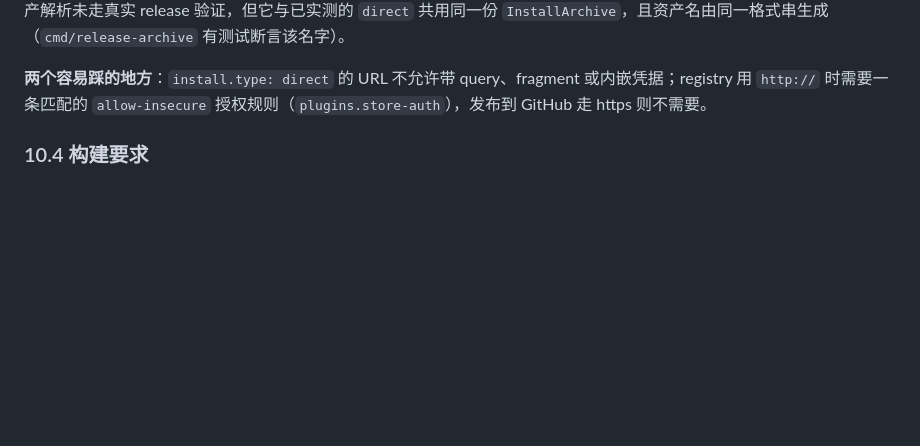
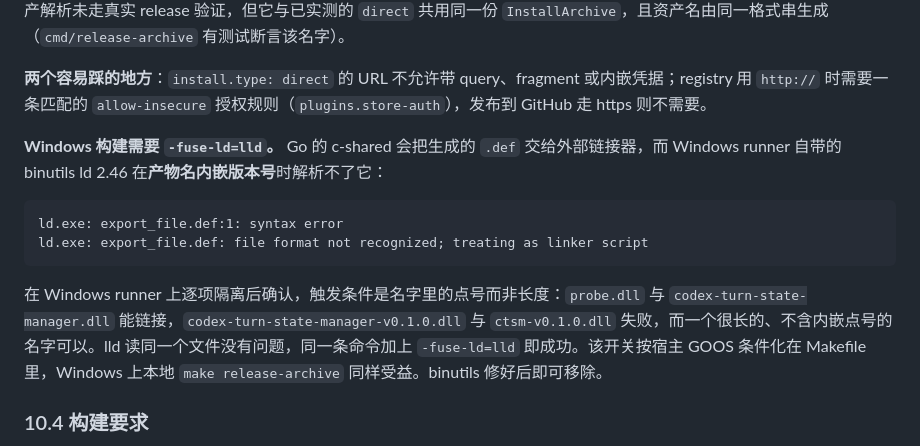
Before and after one commit to yangshoulai/codex-turn-state-manager, a Markdown page: docs/插件开发文档.md, the part around the change. Rendered like a GitHub page; blank space fills up the shorter version.

Commit message:
Record the Windows linker constraint in the design doc
The workaround explains itself in the Makefile, but the isolation evidence
belongs with the other store findings: which names fail, which pass, and
that the trigger is the dot rather than the length.

````diff
--- a/docs/插件开发文档.md
+++ b/docs/插件开发文档.md
@@ -1405,6 +1405,16 @@ CPA 内置插件商店（`internal/pluginstore`）。用户在 `plugins.store-so
 
 **两个容易踩的地方**：`install.type: direct` 的 URL 不允许带 query、fragment 或内嵌凭据；registry 用 `http://` 时需要一条匹配的 `allow-insecure` 授权规则（`plugins.store-auth`），发布到 GitHub 走 https 则不需要。
 
+**Windows 构建需要 `-fuse-ld=lld`。** Go 的 c-shared 会把生成的 `.def` 交给外部链接器，而 Windows runner 自带的 binutils ld 2.46 在**产物名内嵌版本号**时解析不了它：
+
+```
+ld.exe: export_file.def:1: syntax error
+ld.exe: export_file.def: file format not recognized; treating as linker script
+```
+
+在 Windows runner 上逐项隔离后确认，触发条件是名字里的点号而非长度：`probe.dll` 与 `codex-turn-state-manager.dll` 能链接，`codex-turn-state-manager-v0.1.0.dll` 与 `ctsm-v0.1.0.dll` 失败，而一个很长的、不含内嵌点号的名字可以。lld 读同一个文件没有问题，同一条命令加上 `-fuse-ld=lld` 即成功。该开关按宿主 GOOS 条件化在 Makefile 里，Windows 上本地 `make release-archive` 同样受益。binutils 修好后即可移除。
+
+
 
 ### 10.4 构建要求
 
````
